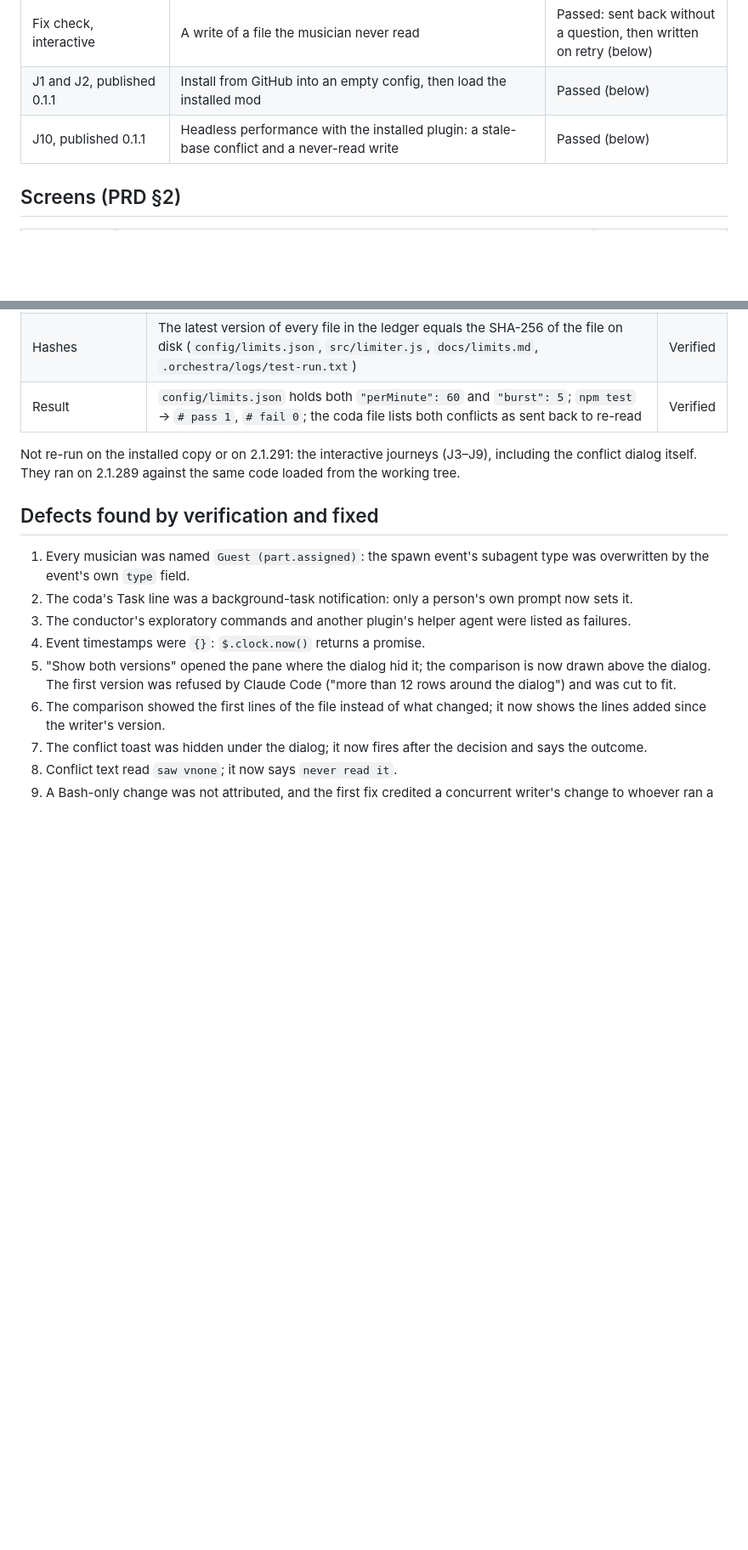
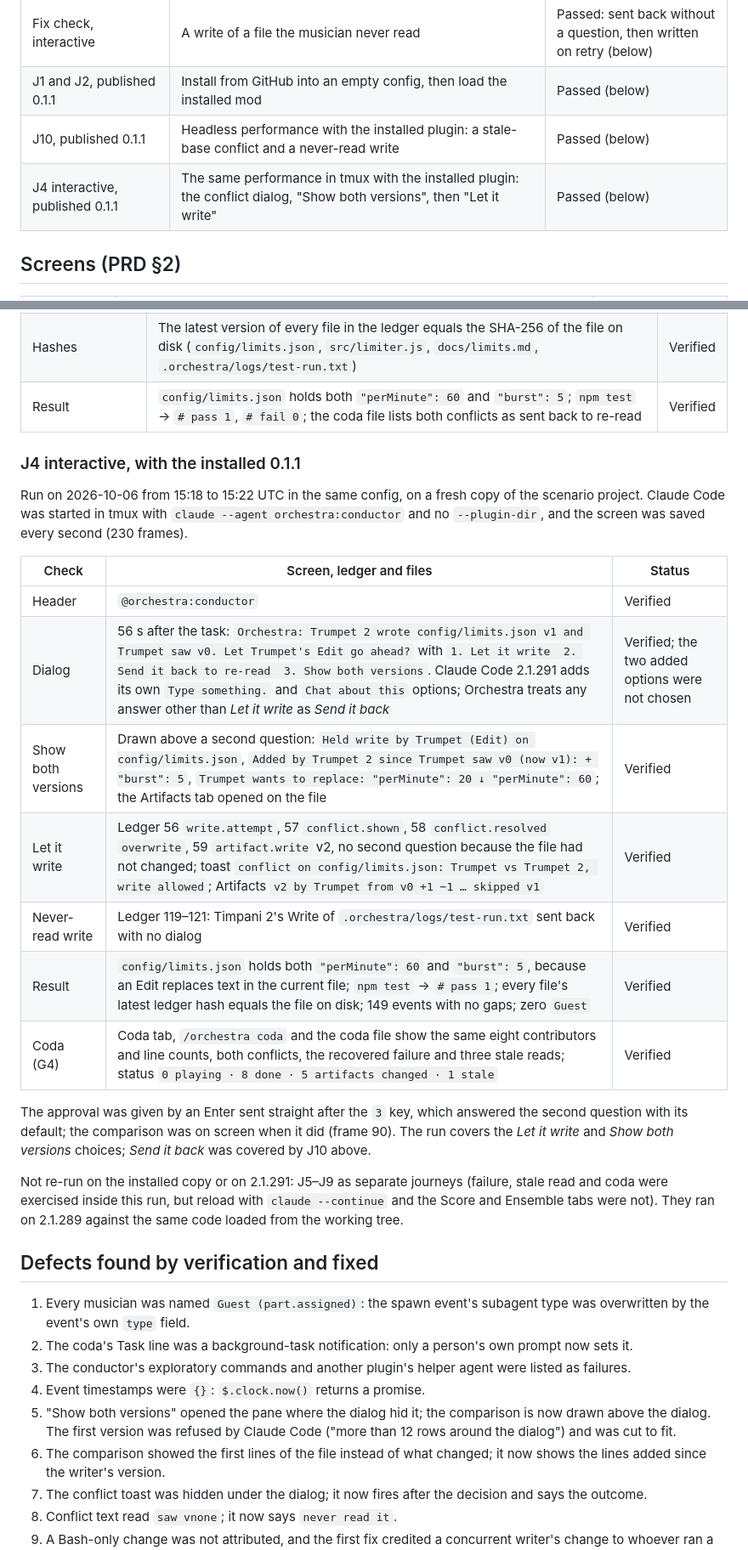
Before and after one commit to krzemienski/orchestra-cc, a Markdown page: docs/verification.md, 2 parts joined by grey strips. Shown at 85% size. Rendered like a GitHub page; blank space fills up the shorter version.

Commit message:
docs: record the interactive conflict dialog against the installed 0.1.1
On Claude Code 2.1.291, the installed plugin raised the dialog with real names and versions, drew Show both versions above the second question, and on Let it write recorded overwrite and landed the write without a second question. The Coda tab, /orchestra coda and the coda file agree.

```diff
--- a/docs/verification.md
+++ b/docs/verification.md
@@ -19,6 +19,7 @@ The raw captures (about 1,400 screen frames and their indexes) were kept only on
 | Fix check, interactive | A write of a file the musician never read | Passed: sent back without a question, then written on retry (below) |
 | J1 and J2, published 0.1.1 | Install from GitHub into an empty config, then load the installed mod | Passed (below) |
 | J10, published 0.1.1 | Headless performance with the installed plugin: a stale-base conflict and a never-read write | Passed (below) |
+| J4 interactive, published 0.1.1 | The same performance in tmux with the installed plugin: the conflict dialog, "Show both versions", then "Let it write" | Passed (below) |
 
 ## Screens (PRD §2)
 
@@ -80,7 +81,23 @@ Run on 2026-10-06 in the same config, on a fresh copy of the scenario project, w
 | Hashes | The latest version of every file in the ledger equals the SHA-256 of the file on disk (`config/limits.json`, `src/limiter.js`, `docs/limits.md`, `.orchestra/logs/test-run.txt`) | Verified |
 | Result | `config/limits.json` holds both `"perMinute": 60` and `"burst": 5`; `npm test` → `# pass 1`, `# fail 0`; the coda file lists both conflicts as sent back to re-read | Verified |
 
-Not re-run on the installed copy or on 2.1.291: the interactive journeys (J3–J9), including the conflict dialog itself. They ran on 2.1.289 against the same code loaded from the working tree.
+### J4 interactive, with the installed 0.1.1
+
+Run on 2026-10-06 from 15:18 to 15:22 UTC in the same config, on a fresh copy of the scenario project. Claude Code was started in tmux with `claude --agent orchestra:conductor` and no `--plugin-dir`, and the screen was saved every second (230 frames).
+
+| Check | Screen, ledger and files | Status |
+| --- | --- | --- |
+| Header | `@orchestra:conductor` | Verified |
+| Dialog | 56 s after the task: `Orchestra: Trumpet 2 wrote config/limits.json v1 and Trumpet saw v0. Let Trumpet's Edit go ahead?` with `1. Let it write  2. Send it back to re-read  3. Show both versions`. Claude Code 2.1.291 adds its own `Type something.` and `Chat about this` options; Orchestra treats any answer other than *Let it write* as *Send it back* | Verified; the two added options were not chosen |
+| Show both versions | Drawn above a second question: `Held write by Trumpet (Edit) on config/limits.json`, `Added by Trumpet 2 since Trumpet saw v0 (now v1): + "burst": 5`, `Trumpet wants to replace: "perMinute": 20 ↓ "perMinute": 60`; the Artifacts tab opened on the file | Verified |
+| Let it write | Ledger 56 `write.attempt`, 57 `conflict.shown`, 58 `conflict.resolved` `overwrite`, 59 `artifact.write` v2, no second question because the file had not changed; toast `conflict on config/limits.json: Trumpet vs Trumpet 2, write allowed`; Artifacts `v2 by Trumpet from v0 +1 −1 … skipped v1` | Verified |
+| Never-read write | Ledger 119–121: Timpani 2's Write of `.orchestra/logs/test-run.txt` sent back with no dialog | Verified |
+| Result | `config/limits.json` holds both `"perMinute": 60` and `"burst": 5`, because an Edit replaces text in the current file; `npm test` → `# pass 1`; every file's latest ledger hash equals the file on disk; 149 events with no gaps; zero `Guest` | Verified |
+| Coda (G4) | Coda tab, `/orchestra coda` and the coda file show the same eight contributors and line counts, both conflicts, the recovered failure and three stale reads; status `0 playing · 8 done · 5 artifacts changed · 1 stale` | Verified |
+
+The approval was given by an Enter sent straight after the `3` key, which answered the second question with its default; the comparison was on screen when it did (frame 90). The run covers the *Let it write* and *Show both versions* choices; *Send it back* was covered by J10 above.
+
+Not re-run on the installed copy or on 2.1.291: J5–J9 as separate journeys (failure, stale read and coda were exercised inside this run, but reload with `claude --continue` and the Score and Ensemble tabs were not). They ran on 2.1.289 against the same code loaded from the working tree.
 
 ## Defects found by verification and fixed
 
```
